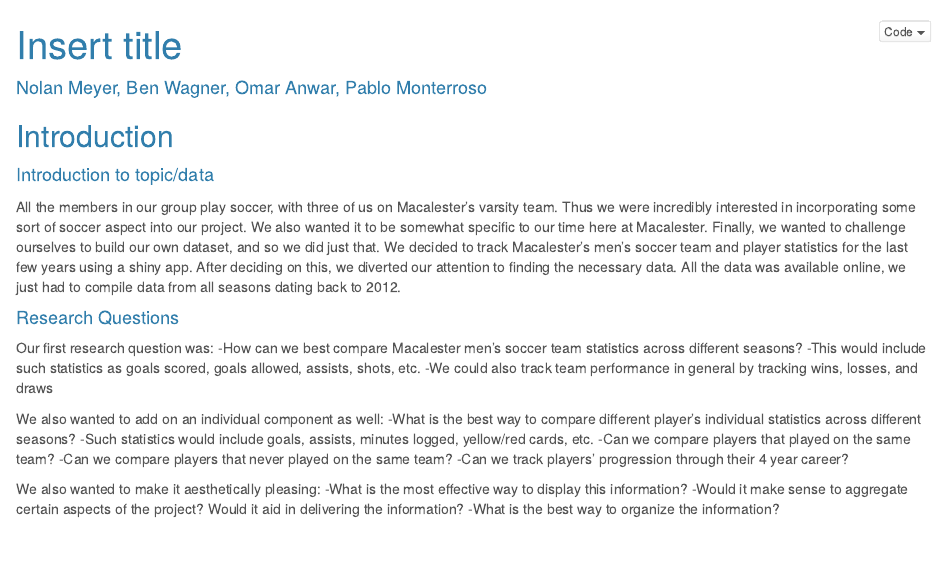
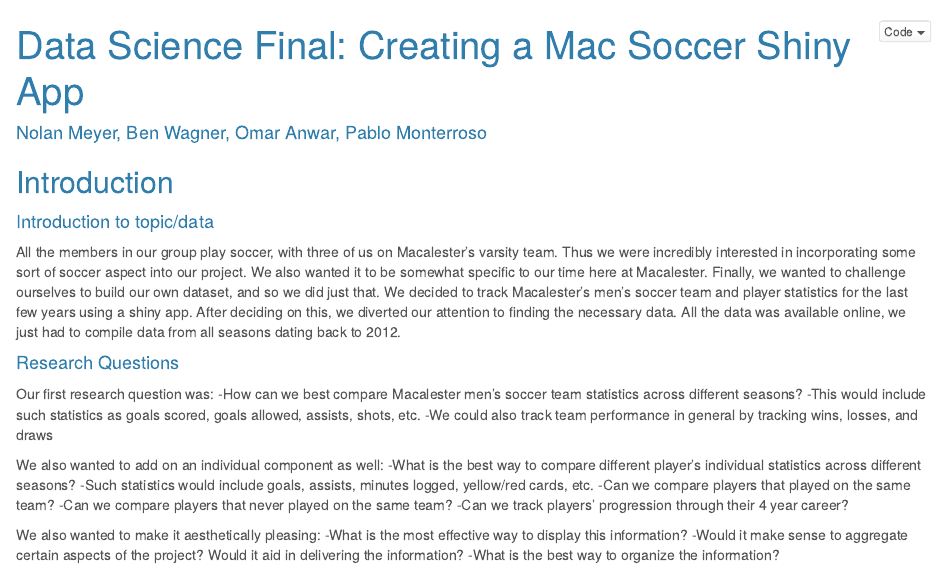
Before and after one commit to nolan-meyer/final_project, an R Markdown document (final_project.Rmd): the page in a window 1100 px wide, from its top. The pictures show the output file final_project.html that the author committed with the source, opened offline.

Commit message:
Updated title

```diff
--- a/final_project.Rmd
+++ b/final_project.Rmd
@@ -1,5 +1,5 @@
 ---
-title: "Insert title"
+title: "Data Science Final: Creating a Mac Soccer Shiny App"
 author: "Nolan Meyer, Ben Wagner, Omar Anwar, Pablo Monterroso"
 output:
   html_document:
```
Also changed, not shown: final_project.html.
